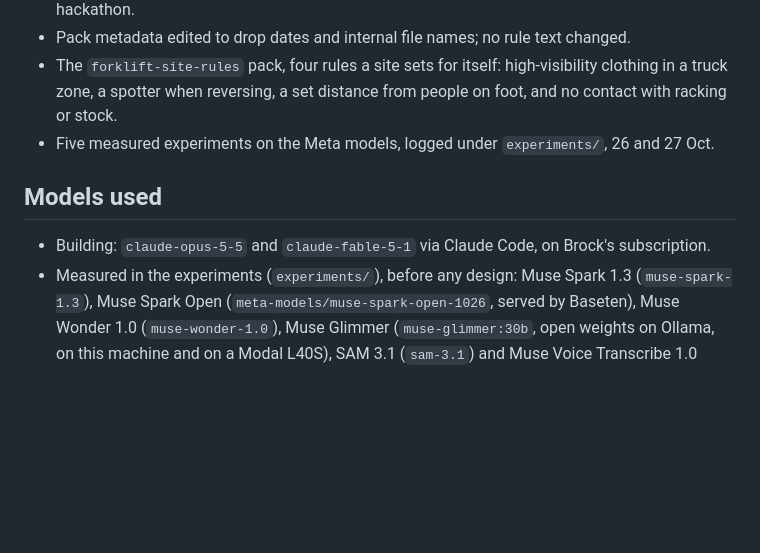
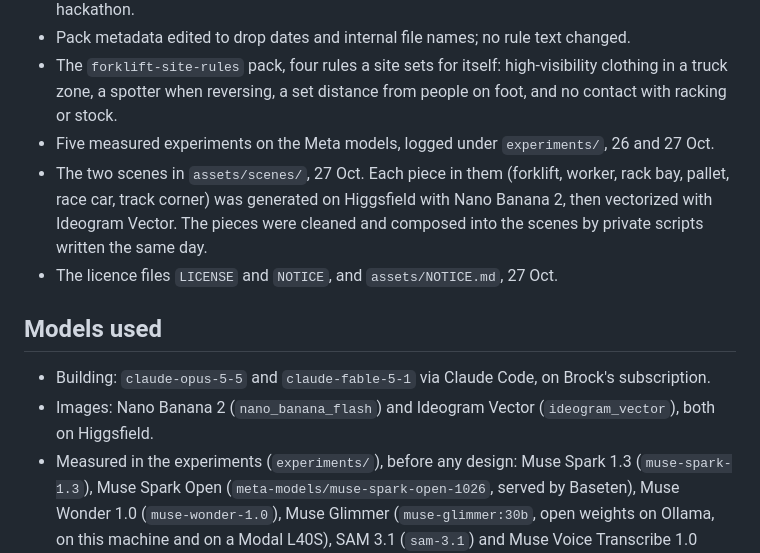
Before and after one commit to BrockDawg/faultline, a Markdown page: PROVENANCE.md, the part around the change. Rendered like a GitHub page; blank space fills up the shorter version.

```diff
--- a/PROVENANCE.md
+++ b/PROVENANCE.md
@@ -41,10 +41,15 @@ The trailers record the models the build session declared.
 - Pack metadata edited to drop dates and internal file names; no rule text changed.
 - The `forklift-site-rules` pack, four rules a site sets for itself: high-visibility clothing in a truck zone, a spotter when reversing, a set distance from people on foot, and no contact with racking or stock.
 - Five measured experiments on the Meta models, logged under `experiments/`, 26 and 27 Oct.
+- The two scenes in `assets/scenes/`, 27 Oct.
+  Each piece in them (forklift, worker, rack bay, pallet, race car, track corner) was generated on Higgsfield with Nano Banana 2, then vectorized with Ideogram Vector.
+  The pieces were cleaned and composed into the scenes by private scripts written the same day.
+- The licence files `LICENSE` and `NOTICE`, and `assets/NOTICE.md`, 27 Oct.
 
 ## Models used
 
 - Building: `claude-opus-5-5` and `claude-fable-5-1` via Claude Code, on Brock's subscription.
+- Images: Nano Banana 2 (`nano_banana_flash`) and Ideogram Vector (`ideogram_vector`), both on Higgsfield.
 - Measured in the experiments (`experiments/`), before any design: Muse Spark 1.3 (`muse-spark-1.3`), Muse Spark Open (`meta-models/muse-spark-open-1026`, served by Baseten), Muse Wonder 1.0 (`muse-wonder-1.0`), Muse Glimmer (`muse-glimmer:30b`, open weights on Ollama, on this machine and on a Modal L40S), SAM 3.1 (`sam-3.1`) and Muse Voice Transcribe 1.0 (`muse-voice-transcribe-1.0`).
   Llama 3.2 1B (`llama3.2:1b`) was measured as a router tier and dropped.
   The local judge in those experiments is Qwen 2.5 7B (`qwen2.5:7b`), which is not a Meta model and never answers a prompt.
```
Also changed, not shown: README.md (+13 -0 lines), assets/NOTICE.md (added, +10 -0 lines), assets/scenes/race.png (added), assets/scenes/warehouse.png (added), 3 other files.
